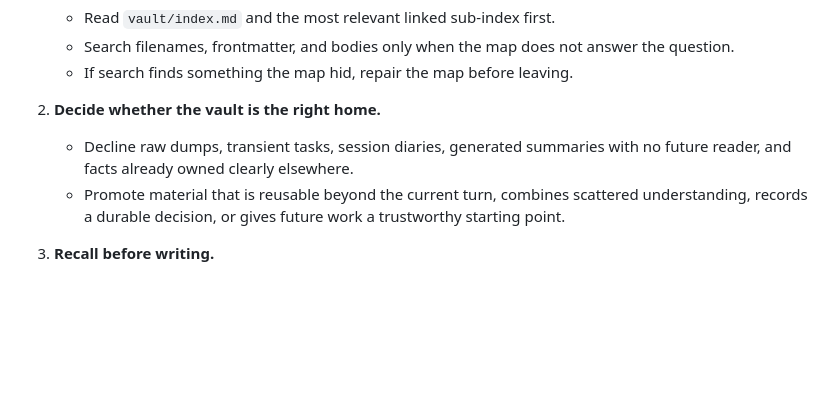
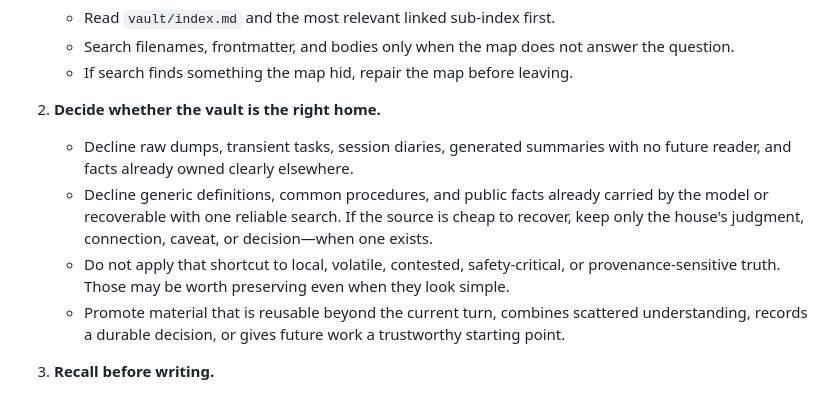
Before and after one commit to IgorWarzocha/pi-clawa, a Markdown page: skills/clawa-vault/SKILL.md, the part around the change. Drawn GitHub-style; blank space fills up the shorter version.

Commit message:
Make vault knowledge earn its shelf

```diff
--- a/skills/clawa-vault/SKILL.md
+++ b/skills/clawa-vault/SKILL.md
@@ -44,6 +44,8 @@ Use relative Markdown links. A concept is one coherent subject, not necessarily
 
 2. **Decide whether the vault is the right home.**
    - Decline raw dumps, transient tasks, session diaries, generated summaries with no future reader, and facts already owned clearly elsewhere.
+   - Decline generic definitions, common procedures, and public facts already carried by the model or recoverable with one reliable search. If the source is cheap to recover, keep only the house's judgment, connection, caveat, or decision—when one exists.
+   - Do not apply that shortcut to local, volatile, contested, safety-critical, or provenance-sensitive truth. Those may be worth preserving even when they look simple.
    - Promote material that is reusable beyond the current turn, combines scattered understanding, records a durable decision, or gives future work a trustworthy starting point.
 
 3. **Recall before writing.**
```
Also changed, not shown: 1 other file.
